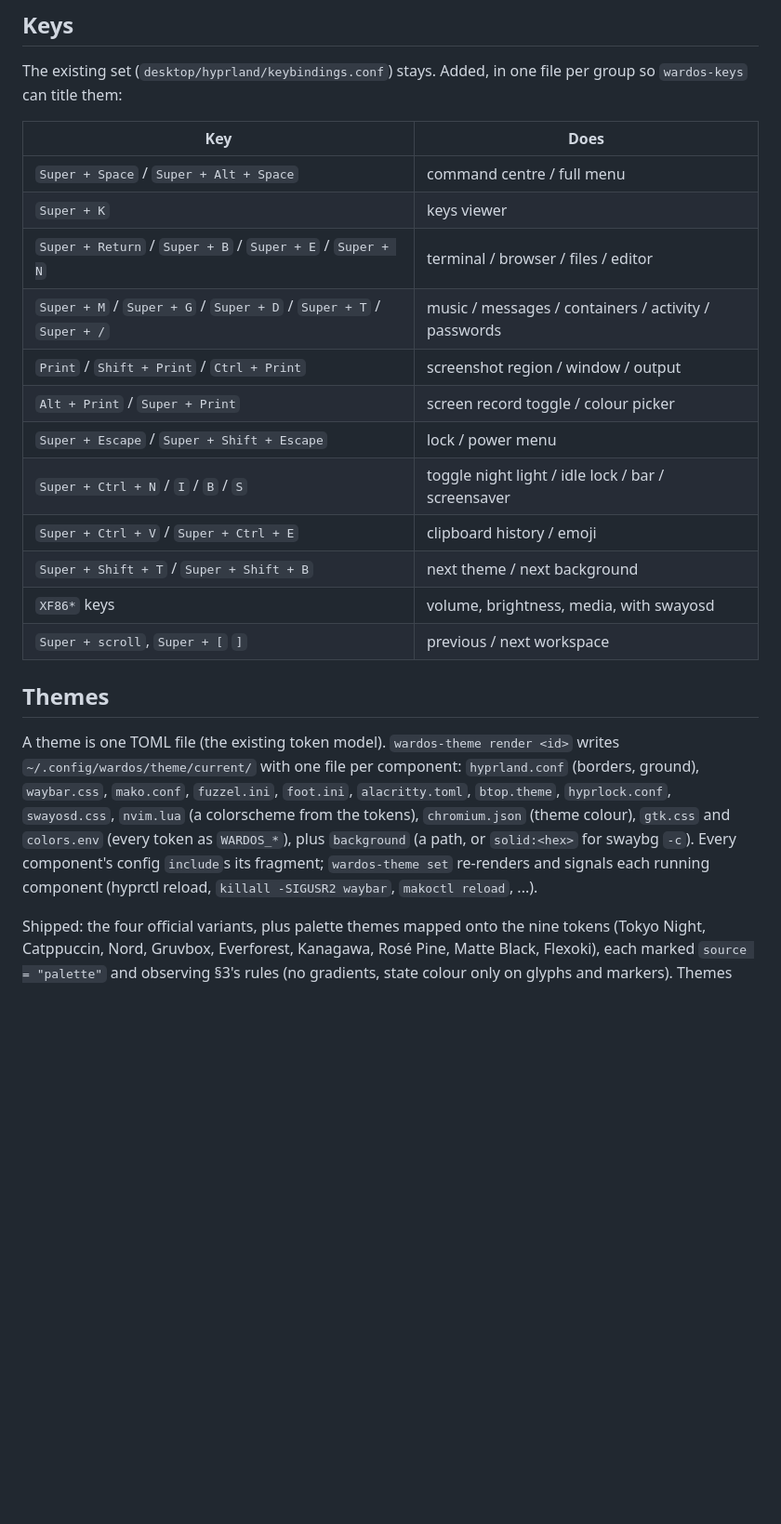
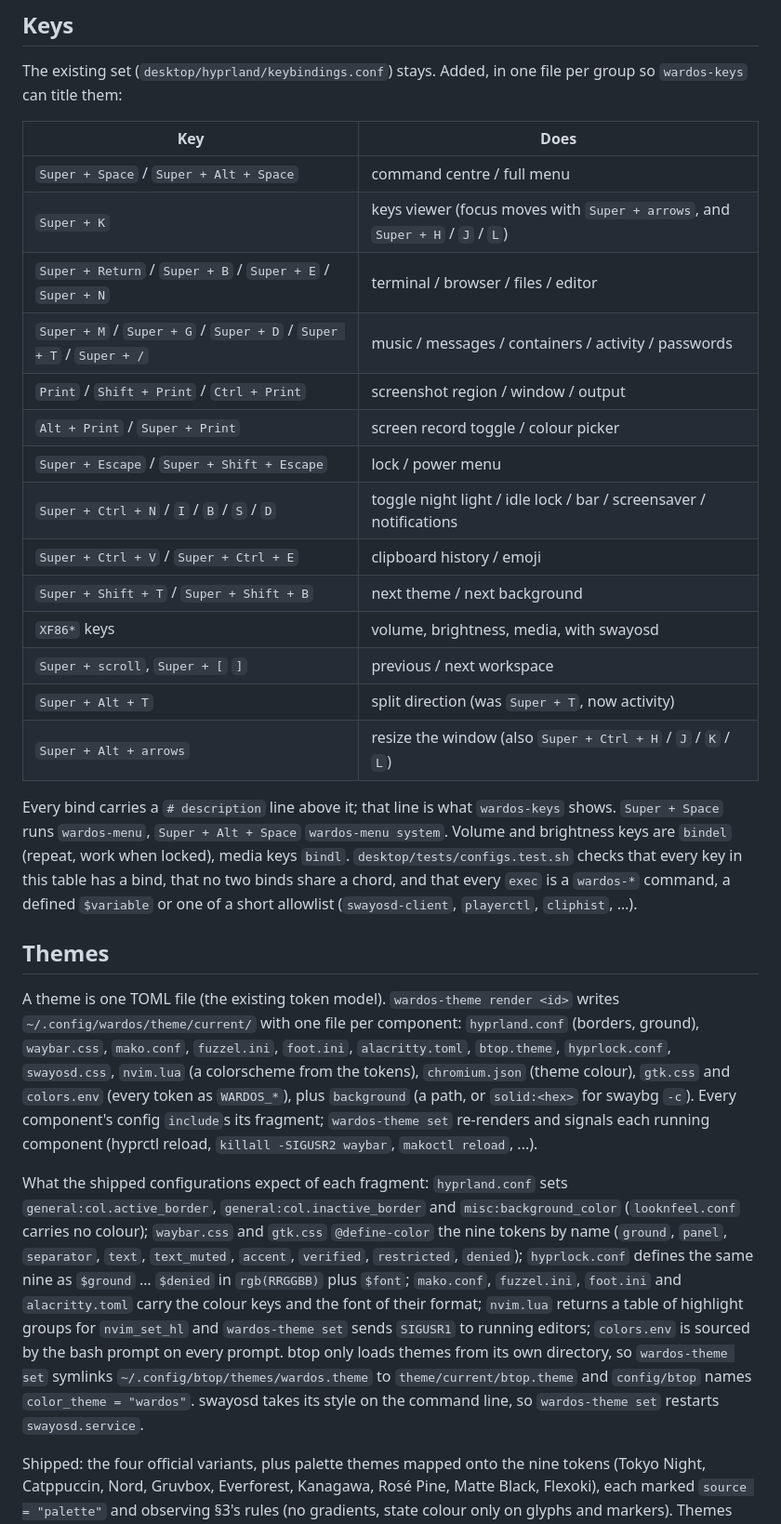
Before and after one commit to hexrift/WardOS, a Markdown page: docs/desktop.md, the part around one of its changes. Shown at 93% size. Drawn GitHub-style; blank space fills up the shorter version.

```diff
--- a/docs/desktop.md
+++ b/docs/desktop.md
@@ -108,17 +130,26 @@ group so `wardos-keys` can title them:
 | Key | Does |
 | --- | --- |
 | `Super + Space` / `Super + Alt + Space` | command centre / full menu |
-| `Super + K` | keys viewer |
+| `Super + K` | keys viewer (focus moves with `Super + arrows`, and `Super + H` / `J` / `L`) |
 | `Super + Return` / `Super + B` / `Super + E` / `Super + N` | terminal / browser / files / editor |
 | `Super + M` / `Super + G` / `Super + D` / `Super + T` / `Super + /` | music / messages / containers / activity / passwords |
 | `Print` / `Shift + Print` / `Ctrl + Print` | screenshot region / window / output |
 | `Alt + Print` / `Super + Print` | screen record toggle / colour picker |
 | `Super + Escape` / `Super + Shift + Escape` | lock / power menu |
-| `Super + Ctrl + N` / `I` / `B` / `S` | toggle night light / idle lock / bar / screensaver |
+| `Super + Ctrl + N` / `I` / `B` / `S` / `D` | toggle night light / idle lock / bar / screensaver / notifications |
 | `Super + Ctrl + V` / `Super + Ctrl + E` | clipboard history / emoji |
 | `Super + Shift + T` / `Super + Shift + B` | next theme / next background |
 | `XF86*` keys | volume, brightness, media, with swayosd |
 | `Super + scroll`, `Super + [` `]` | previous / next workspace |
+| `Super + Alt + T` | split direction (was `Super + T`, now activity) |
+| `Super + Alt + arrows` | resize the window (also `Super + Ctrl + H` / `J` / `K` / `L`) |
+
+Every bind carries a `# description` line above it; that line is what `wardos-keys`
+shows. `Super + Space` runs `wardos-menu`, `Super + Alt + Space` `wardos-menu system`.
+Volume and brightness keys are `bindel` (repeat, work when locked), media keys `bindl`.
+`desktop/tests/configs.test.sh` checks that every key in this table has a bind, that no
+two binds share a chord, and that every `exec` is a `wardos-*` command, a defined
+`$variable` or one of a short allowlist (`swayosd-client`, `playerctl`, `cliphist`, …).
 
 ## Themes
 
@@ -130,6 +161,19 @@ ground), `waybar.css`, `mako.conf`, `fuzzel.ini`, `foot.ini`, `alacritty.toml`,
 plus `background` (a path, or `solid:<hex>` for swaybg `-c`). Every component's config
 `include`s its fragment; `wardos-theme set` re-renders and signals each running
 component (hyprctl reload, `killall -SIGUSR2 waybar`, `makoctl reload`, ...).
+
+What the shipped configurations expect of each fragment: `hyprland.conf` sets
+`general:col.active_border`, `general:col.inactive_border` and `misc:background_color`
+(`looknfeel.conf` carries no colour); `waybar.css` and `gtk.css` `@define-color` the nine
+tokens by name (`ground`, `panel`, `separator`, `text`, `text_muted`, `accent`, `verified`,
+`restricted`, `denied`); `hyprlock.conf` defines the same nine as `$ground` … `$denied` in
+`rgb(RRGGBB)` plus `$font`; `mako.conf`, `fuzzel.ini`, `foot.ini` and `alacritty.toml` carry
+the colour keys and the font of their format; `nvim.lua` returns a table of highlight
+groups for `nvim_set_hl` and `wardos-theme set` sends `SIGUSR1` to running editors;
+`colors.env` is sourced by the bash prompt on every prompt. btop only loads themes from
+its own directory, so `wardos-theme set` symlinks `~/.config/btop/themes/wardos.theme`
+to `theme/current/btop.theme` and `config/btop` names `color_theme = "wardos"`. swayosd
+takes its style on the command line, so `wardos-theme set` restarts `swayosd.service`.
 
 Shipped: the four official variants, plus palette themes mapped onto the nine tokens
 (Tokyo Night, Catppuccin, Nord, Gruvbox, Everforest, Kanagawa, Rosé Pine, Matte Black,
```
Also changed, not shown: other parts of docs/desktop.md (+38 -16 lines).
